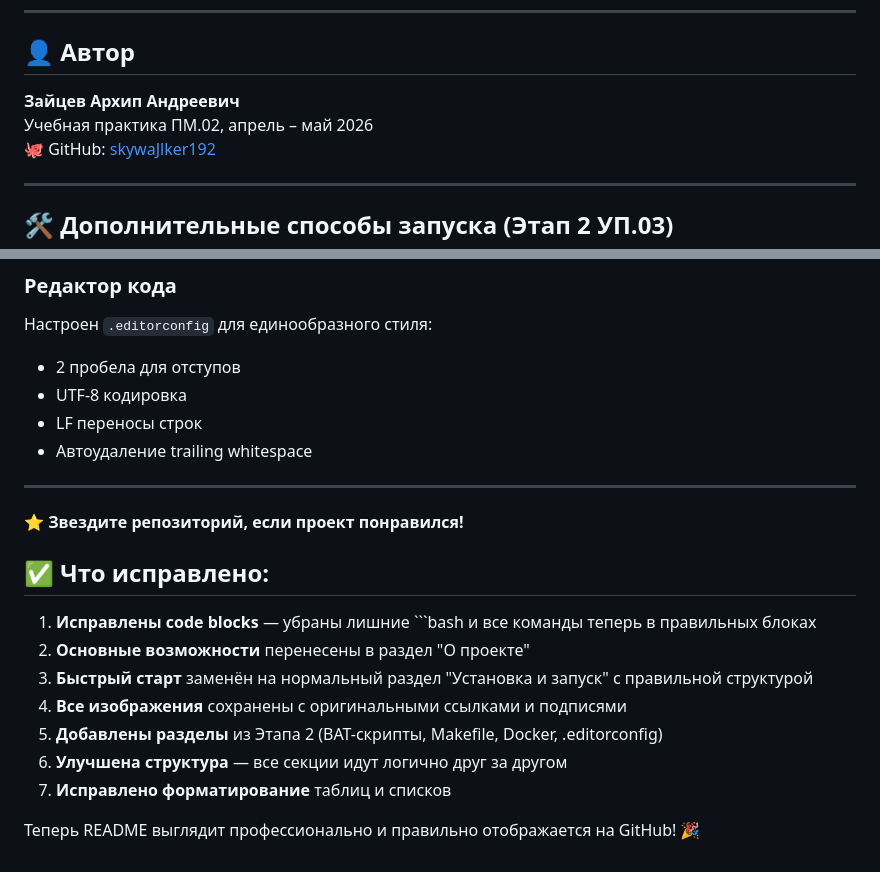
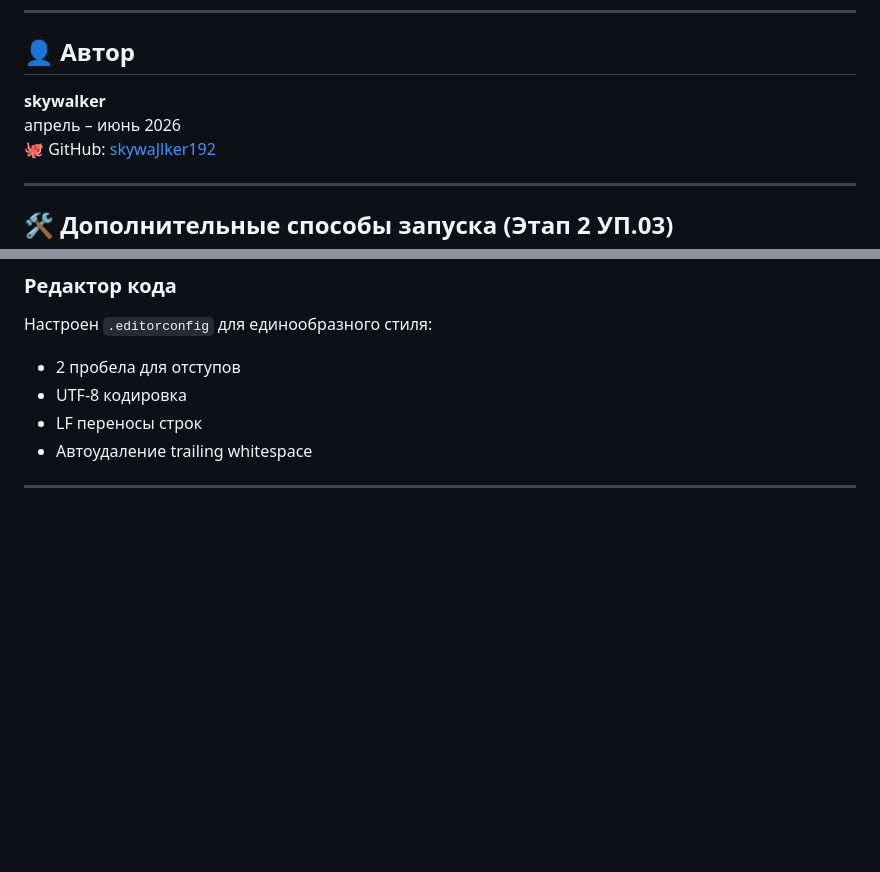
Before and after one commit to skywaJlker192/cinematicue, a Markdown page: README.md, 2 parts joined by grey strips. Drawn GitHub-style; blank space fills up the shorter version.

````diff
--- a/README.md
+++ b/README.md
@@ -230,8 +230,8 @@ body::before {
 
 ## 👤 Автор
 
-**Зайцев Архип Андреевич**
-Учебная практика ПМ.02, апрель – май 2026
+**skywalker**
+апрель – июнь 2026
 🐙 GitHub: [skywaJlker192](https://github.com/skywaJlker192)
 
 ---
@@ -297,18 +297,3 @@ cp .env.example .env
 - Автоудаление trailing whitespace
 
 ---
-
-⭐ **Звездите репозиторий, если проект понравился!**
-
-
-## ✅ Что исправлено:
-
-1. **Исправлены code blocks** — убраны лишние ```bash и все команды теперь в правильных блоках
-2. **Основные возможности** перенесены в раздел "О проекте"
-3. **Быстрый старт** заменён на нормальный раздел "Установка и запуск" с правильной структурой
-4. **Все изображения** сохранены с оригинальными ссылками и подписями
-5. **Добавлены разделы** из Этапа 2 (BAT-скрипты, Makefile, Docker, .editorconfig)
-6. **Улучшена структура** — все секции идут логично друг за другом
-7. **Исправлено форматирование** таблиц и списков
-
-Теперь README выглядит профессионально и правильно отображается на GitHub! 🎉
````
